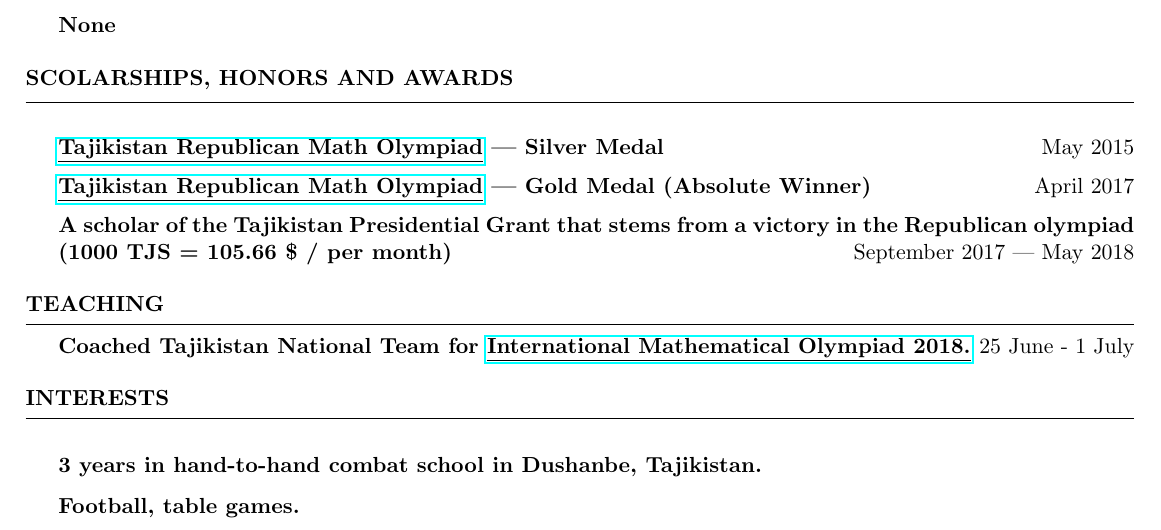
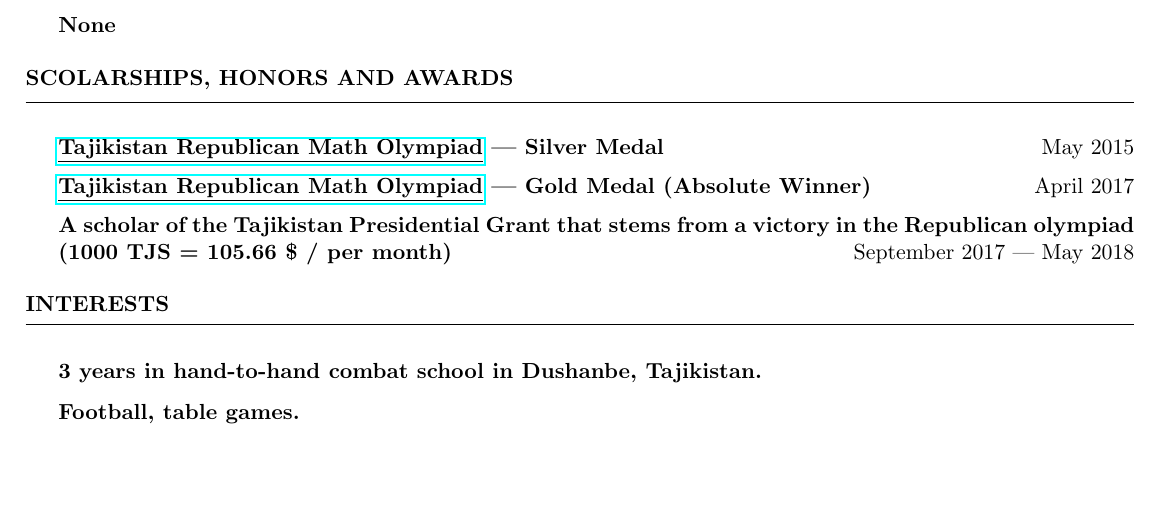
Before and after one commit to s1td1kov/CV, a LaTeX CV (CV.tex): part of the page, cut so that both start at the same text, the shorter picture padded with empty space. Compiled offline with pdfLaTeX.

Commit message:
Update CV.tex

```diff
--- a/CV.tex
+++ b/CV.tex
@@ -70,10 +70,6 @@ Programming languages & C, C++, Python, SQL, Latex \\
 \item {\textbf{A scholar of the Tajikistan Presidential Grant that stems from a victory in the Republican olympiad (1000 TJS = 105.66 \$ / per month)}} \hfill September 2017 --- May 2018
 \end{rSection}
 
-\begin{rSection}{TEACHING}
-\textbf{Coached Tajikistan National Team for \href{https://www.imo-official.org/country_individual_r.aspx?code=TJK}{\underline{International Mathematical Olympiad 2018.}}} \hfill 25 June - 1 July
-
-\end{rSection}
 
 \begin{rSection}{INTERESTS}
 \item \textbf{3 years in hand-to-hand combat school in Dushanbe, Tajikistan.}
```
